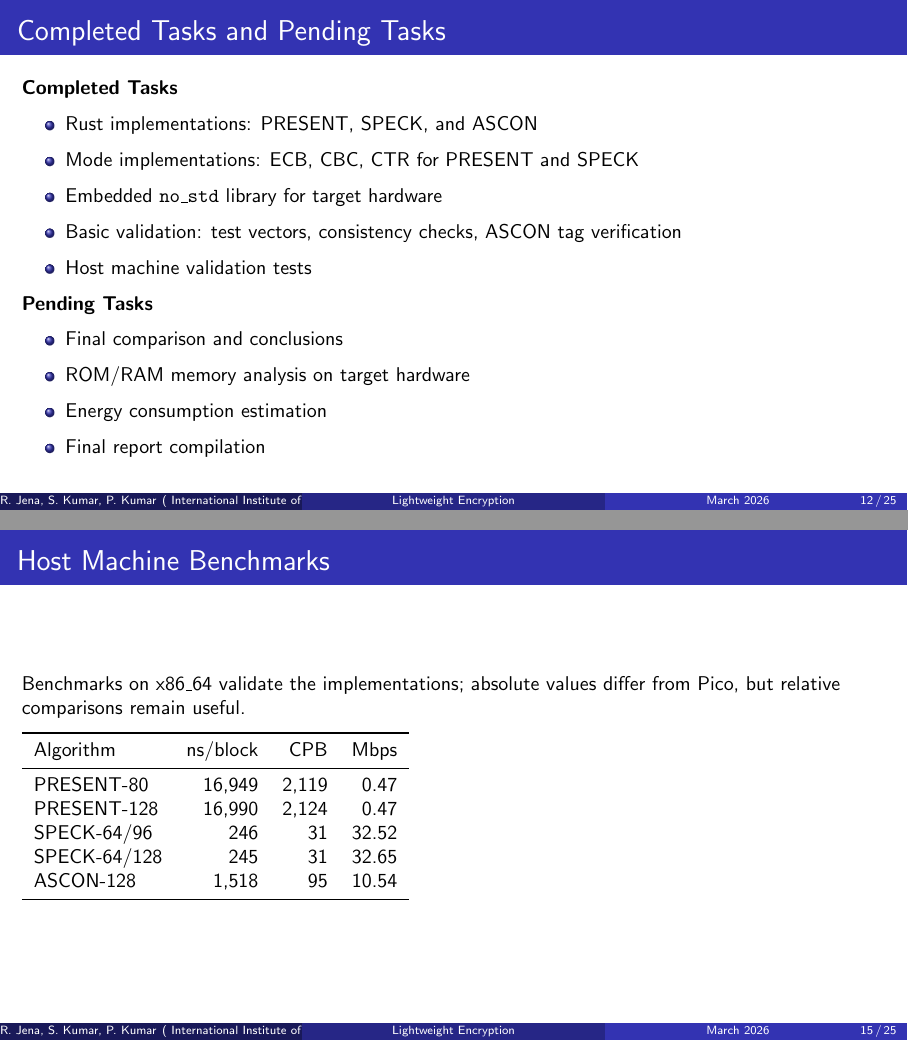
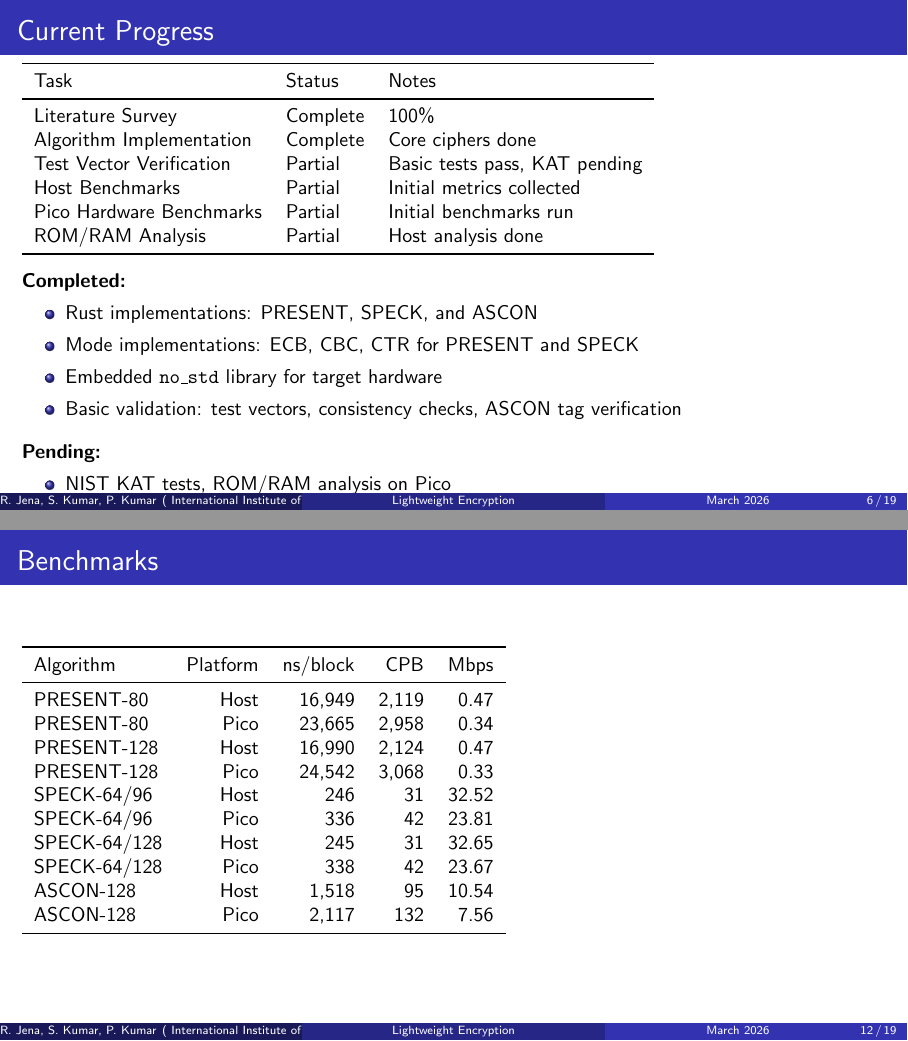
Before and after one commit to kraytos17/btech-tw, LaTeX slides (slides.tex): pages 12 and 15 of 25 before the commit and pages 6 and 12 of 19 after it, joined at a grey line. Compiled offline with pdfLaTeX.

Commit message:
update slides

```diff
--- a/slides.tex
+++ b/slides.tex
@@ -132,7 +103,42 @@ Supervisor: Prof. Debasish Jena
 \end{itemize}
 \end{frame}
 
-\section{Algorithm Overview}
+\section{Project Status}
+
+\begin{frame}{Current Progress}
+\small
+\begin{tabular}{lll}
+\toprule
+Task & Status & Notes \\
+\midrule
+Literature Survey & Complete & 100\% \\
+Algorithm Implementation & Complete & Core ciphers done \\
+Test Vector Verification & Partial & Basic tests pass, KAT pending \\
+Host Benchmarks & Partial & Initial metrics collected \\
+Pico Hardware Benchmarks & Partial & Initial benchmarks run \\
+ROM/RAM Analysis & Partial & Host analysis done \\
+\bottomrule
+\end{tabular}
+
+\vspace{0.3cm}
+\textbf{Completed:}
+\begin{itemize}
+    \item Rust implementations: PRESENT, SPECK, and ASCON
+    \item Mode implementations: ECB, CBC, CTR for PRESENT and SPECK
+    \item Embedded \texttt{no\_std} library for target hardware
+    \item Basic validation: test vectors, consistency checks, ASCON tag verification
+\end{itemize}
+
+\vspace{0.2cm}
+\textbf{Pending:}
+\begin{itemize}
+    \item NIST KAT tests, ROM/RAM analysis on Pico
+    \item Energy consumption estimation
+    \item Final report compilation
+\end{itemize}
+\end{frame}
+
+\section{Implementation}
 
 \begin{frame}[fragile]{PRESENT}
 \begin{columns}
@@ -247,25 +235,3 @@ ROM/RAM Analysis & Partial & Host analysis done \\
-\begin{frame}{Completed Tasks and Pending Tasks}
-\small
-\textbf{Completed Tasks}
-\begin{itemize}
-    \item Rust implementations: PRESENT, SPECK, and ASCON
-    \item Mode implementations: ECB, CBC, CTR for PRESENT and SPECK
-    \item Embedded \texttt{no\_std} library for target hardware
-    \item Basic validation: test vectors, consistency checks, ASCON tag verification
-    \item Host machine validation tests
-\end{itemize}
-
-\textbf{Pending Tasks}
-\begin{itemize}
-    \item Final comparison and conclusions
-    \item ROM/RAM memory analysis on target hardware
-    \item Energy consumption estimation
-    \item Final report compilation
-\end{itemize}
-\end{frame}
-
-\section{Methodology}
-
 \begin{frame}{Methodology}
 \textbf{Evaluation Criteria}
 \begin{itemize}
@@ -293,22 +259,21 @@ ROM/RAM Analysis & Partial & Host analysis done \\
 \end{itemize}
 \end{frame}
 
-\section{Results and Discussion}
+\section{Results}
 
-\begin{frame}{Host Machine Benchmarks}
+\begin{frame}{Benchmarks}
 \small
-Benchmarks on x86\_64 validate the implementations; absolute values differ from Pico, but relative comparisons remain useful.
-
-\vspace{0.2cm}
-\begin{tabular}{lrrr}
+\begin{tabular}{lrrrr}
 \toprule
-Algorithm & ns/block & CPB & Mbps \\
+Algorithm & Platform & ns/block & CPB & Mbps \\
 \midrule
-PRESENT-80 & 16,949 & 2,119 & 0.47 \\
-PRESENT-128 & 16,990 & 2,124 & 0.47 \\
-SPECK-64/96 & 246 & 31 & 32.52 \\
-SPECK-64/128 & 245 & 31 & 32.65 \\
-ASCON-128 & 1,518 & 95 & 10.54 \\
-\bottomrule
-\end{tabular}
-\end{frame}
+PRESENT-80 & Host & 16,949 & 2,119 & 0.47 \\
+PRESENT-80 & Pico & 23,665 & 2,958 & 0.34 \\
+PRESENT-128 & Host & 16,990 & 2,124 & 0.47 \\
+PRESENT-128 & Pico & 24,542 & 3,068 & 0.33 \\
+SPECK-64/96 & Host & 246 & 31 & 32.52 \\
+SPECK-64/96 & Pico & 336 & 42 & 23.81 \\
+SPECK-64/128 & Host & 245 & 31 & 32.65 \\
+SPECK-64/128 & Pico & 338 & 42 & 23.67 \\
+ASCON-128 & Host & 1,518 & 95 & 10.54 \\
+ASCON-128 & Pico & 2,117 & 132 & 7.56 \\
```
Also changed, not shown: slides.pdf, slides.tex (112 more changed lines).
